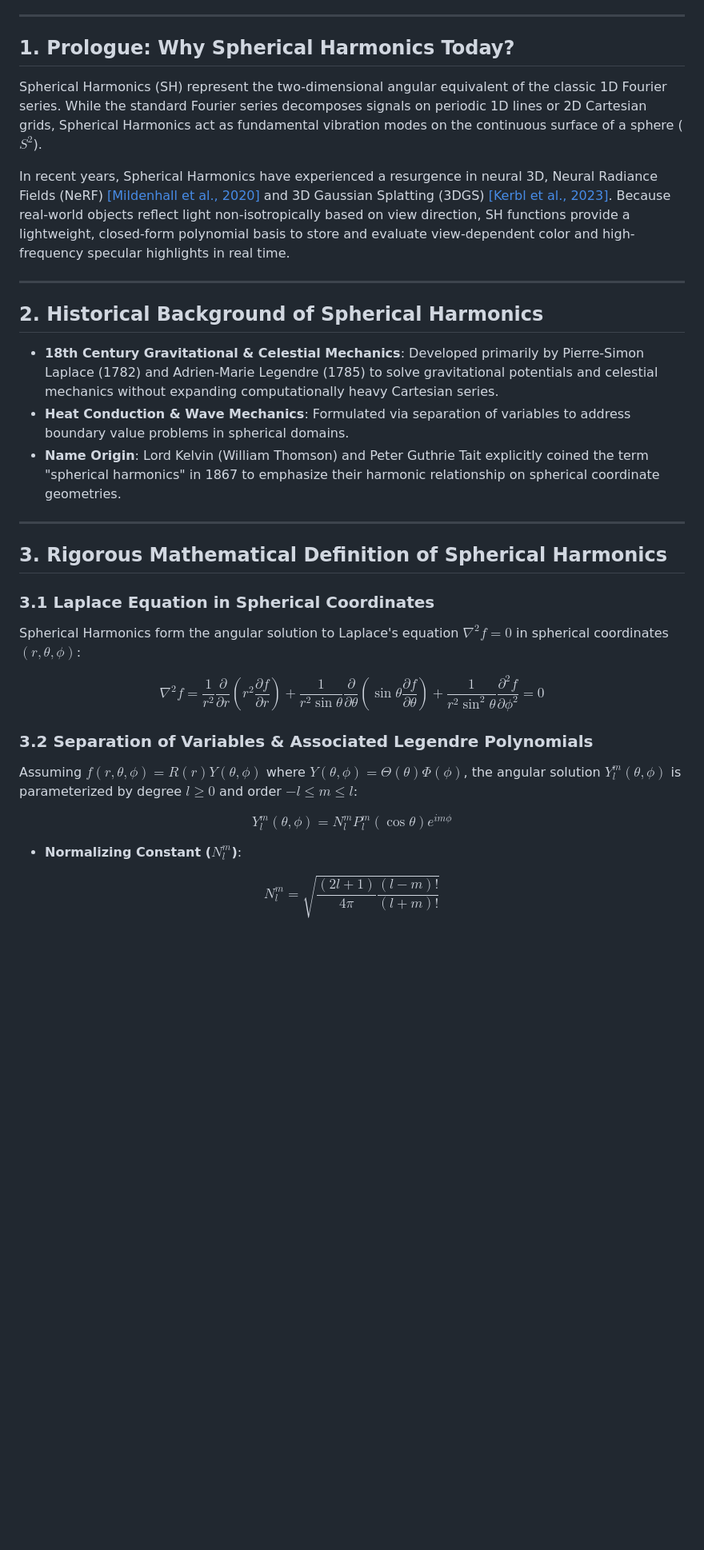
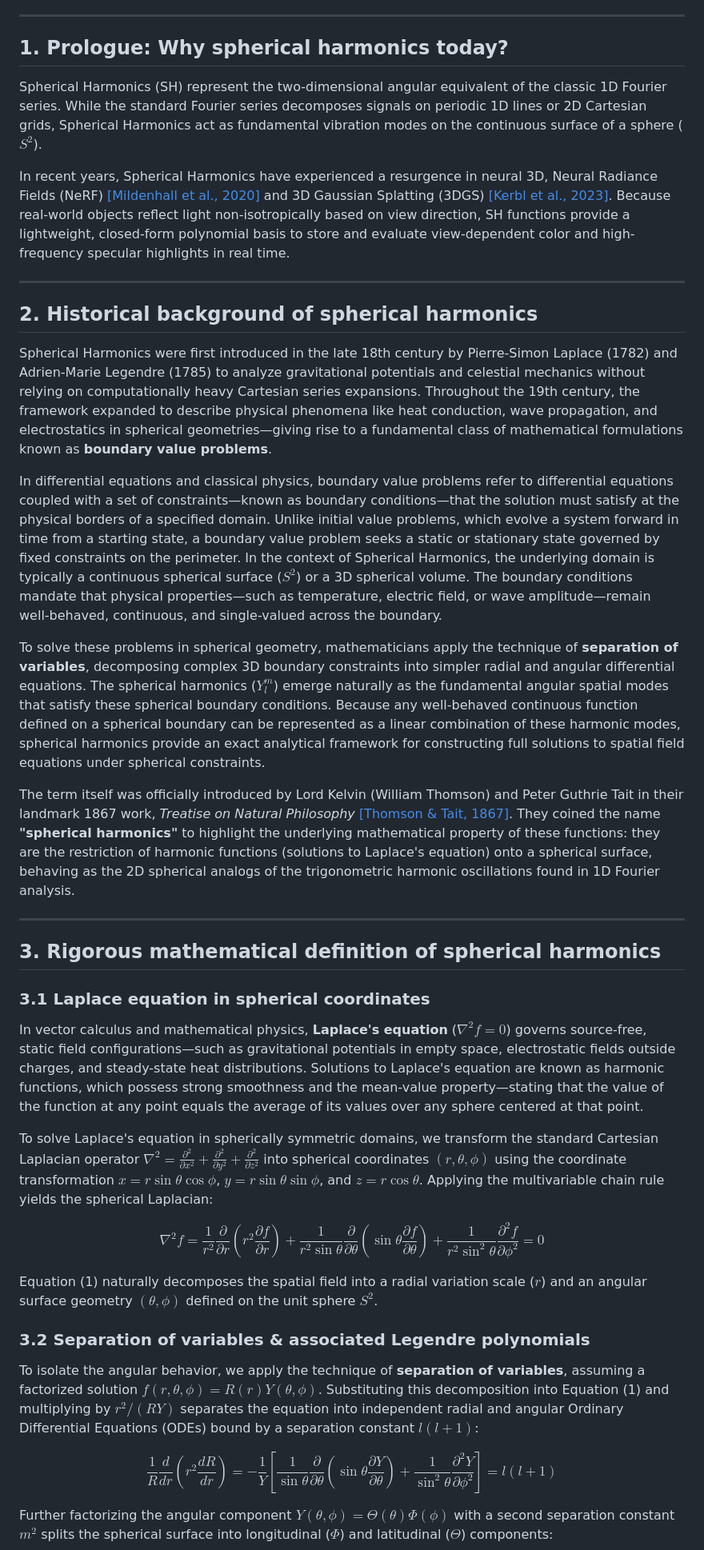
Before and after one commit to jnhwkim/wityworks, a Markdown page: blog/math-stats-notes/spherical-harmonics.md, the part around one of its changes. Shown at 80% size. GitHub-like rendering; blank space fills up the shorter version.

```diff
--- a/blog/math-stats-notes/spherical-harmonics.md
+++ b/blog/math-stats-notes/spherical-harmonics.md
@@ -26,7 +26,7 @@ visibility: public
 
 ---
 
-## 1. Prologue: Why Spherical Harmonics Today?
+## 1. Prologue: Why spherical harmonics today?
 
 Spherical Harmonics (SH) represent the two-dimensional angular equivalent of the classic 1D Fourier series. While the standard Fourier series decomposes signals on periodic 1D lines or 2D Cartesian grids, Spherical Harmonics act as fundamental vibration modes on the continuous surface of a sphere ($S^2$).
 
@@ -34,27 +34,33 @@ In recent years, Spherical Harmonics have experienced a resurgence in neural 3D,
 
 ---
 
-## 2. Historical Background of Spherical Harmonics
+## 2. Historical background of spherical harmonics
 
-* **18th Century Gravitational & Celestial Mechanics**: Developed primarily by Pierre-Simon Laplace (1782) and Adrien-Marie Legendre (1785) to solve gravitational potentials and celestial mechanics without expanding computationally heavy Cartesian series.
-* **Heat Conduction & Wave Mechanics**: Formulated via separation of variables to address boundary value problems in spherical domains.
-* **Name Origin**: Lord Kelvin (William Thomson) and Peter Guthrie Tait explicitly coined the term "spherical harmonics" in 1867 to emphasize their harmonic relationship on spherical coordinate geometries.
+Spherical Harmonics were first introduced in the late 18th century by Pierre-Simon Laplace (1782) and Adrien-Marie Legendre (1785) to analyze gravitational potentials and celestial mechanics without relying on computationally heavy Cartesian series expansions. Throughout the 19th century, the framework expanded to describe physical phenomena like heat conduction, wave propagation, and electrostatics in spherical geometries—giving rise to a fundamental class of mathematical formulations known as **boundary value problems**.
+
+In differential equations and classical physics, boundary value problems refer to differential equations coupled with a set of constraints—known as boundary conditions—that the solution must satisfy at the physical borders of a specified domain. Unlike initial value problems, which evolve a system forward in time from a starting state, a boundary value problem seeks a static or stationary state governed by fixed constraints on the perimeter. In the context of Spherical Harmonics, the underlying domain is typically a continuous spherical surface ($S^2$) or a 3D spherical volume. The boundary conditions mandate that physical properties—such as temperature, electric field, or wave amplitude—remain well-behaved, continuous, and single-valued across the boundary.
+
+To solve these problems in spherical geometry, mathematicians apply the technique of **separation of variables**, decomposing complex 3D boundary constraints into simpler radial and angular differential equations. The spherical harmonics ($Y_l^m$) emerge naturally as the fundamental angular spatial modes that satisfy these spherical boundary conditions. Because any well-behaved continuous function defined on a spherical boundary can be represented as a linear combination of these harmonic modes, spherical harmonics provide an exact analytical framework for constructing full solutions to spatial field equations under spherical constraints.
+
+The term itself was officially introduced by Lord Kelvin (William Thomson) and Peter Guthrie Tait in their landmark 1867 work, *Treatise on Natural Philosophy* <a id="ref-kelvin1867-2" href="#ref-kelvin1867">[Thomson & Tait, 1867]</a>. They coined the name **"spherical harmonics"** to highlight the underlying mathematical property of these functions: they are the restriction of harmonic functions (solutions to Laplace's equation) onto a spherical surface, behaving as the 2D spherical analogs of the trigonometric harmonic oscillations found in 1D Fourier analysis.
 
 ---
 
-## 3. Rigorous Mathematical Definition of Spherical Harmonics
+## 3. Rigorous mathematical definition of spherical harmonics
 
-### 3.1 Laplace Equation in Spherical Coordinates
-Spherical Harmonics form the angular solution to Laplace's equation $\nabla^2 f = 0$ in spherical coordinates $(r, \theta, \phi)$:
+### 3.1 Laplace equation in spherical coordinates
+In vector calculus and mathematical physics, **Laplace's equation** ($\nabla^2 f = 0$) governs source-free, static field configurations—such as gravitational potentials in empty space, electrostatic fields outside charges, and steady-state heat distributions. Solutions to Laplace's equation are known as harmonic functions, which possess strong smoothness and the mean-value property—stating that the value of the function at any point equals the average of its values over any sphere centered at that point.
+
+To solve Laplace's equation in spherically symmetric domains, we transform the standard Cartesian Laplacian operator $\nabla^2 = \frac{\partial^2}{\partial x^2} + \frac{\partial^2}{\partial y^2} + \frac{\partial^2}{\partial z^2}$ into spherical coordinates $(r, \theta, \phi)$ using the coordinate transformation $x = r \sin\theta \cos\phi$, $y = r \sin\theta \sin\phi$, and $z = r \cos\theta$. Applying the multivariable chain rule yields the spherical Laplacian:
 
 $$\nabla^2 f = \frac{1}{r^2} \frac{\partial}{\partial r}\left(r^2 \frac{\partial f}{\partial r}\right) + \frac{1}{r^2 \sin\theta} \frac{\partial}{\partial \theta}\left(\sin\theta \frac{\partial f}{\partial \theta}\right) + \frac{1}{r^2 \sin^2\theta} \frac{\partial^2 f}{\partial \phi^2} = 0 \tag{1}$$
 
-### 3.2 Separation of Variables & Associated Legendre Polynomials
-Assuming $f(r, \theta, \phi) = R(r) Y(\theta, \phi)$ where $Y(\theta, \phi) = \Theta(\theta) \Phi(\phi)$, the angular solution $Y_l^m(\theta, \phi)$ is parameterized by degree $l \ge 0$ and order $-l \le m \le l$:
+Equation (1) naturally decomposes the spatial field into a radial variation scale ($r$) and an angular surface geometry $(\theta, \phi)$ defined on the unit sphere $S^2$.
 
-$$Y_l^m(\theta, \phi) = N_l^m P_l^m(\cos\theta) e^{im\phi} \tag{2}$$
+### 3.2 Separation of variables & associated Legendre polynomials
+To isolate the angular behavior, we apply the technique of **separation of variables**, assuming a factorized solution $f(r, \theta, \phi) = R(r) Y(\theta, \phi)$. Substituting this decomposition into Equation (1) and multiplying by $r^2 / (R Y)$ separates the equation into independent radial and angular Ordinary Differential Equations (ODEs) bound by a separation constant $l(l+1)$:
 
-* **Normalizing Constant ($N_l^m$)**:
+$$\frac{1}{R} \frac{d}{dr}\left(r^2 \frac{dR}{dr}\right) = -\frac{1}{Y} \left[ \frac{1}{\sin\theta} \frac{\partial}{\partial \theta}\left(\sin\theta \frac{\partial Y}{\partial \theta}\right) + \frac{1}{\sin^2\theta} \frac{\partial^2 Y}{\partial \phi^2} \right] = l(l+1) \tag{2}$$
 
-$$N_l^m = \sqrt{\frac{(2l+1)}{4\pi} \frac{(l-m)!}{(l+m)!}} \tag{3}$$
+Further factorizing the angular component $Y(\theta, \phi) = \Theta(\theta) \Phi(\phi)$ with a second separation constant $m^2$ splits the spherical surface into longitudinal ($\Phi$) and latitudinal ($\Theta$) components:
 
```
Also changed, not shown: other parts of blog/math-stats-notes/spherical-harmonics.md (+65 -46 lines).
